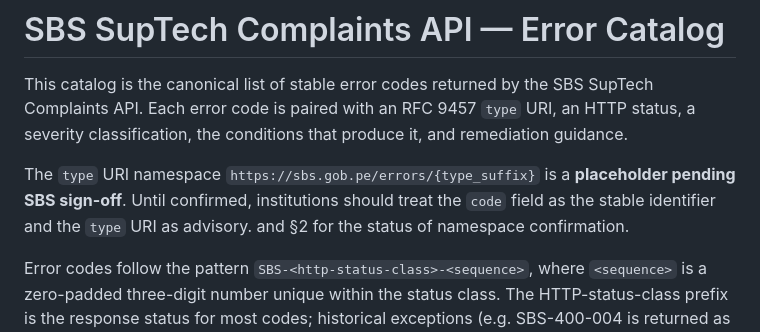
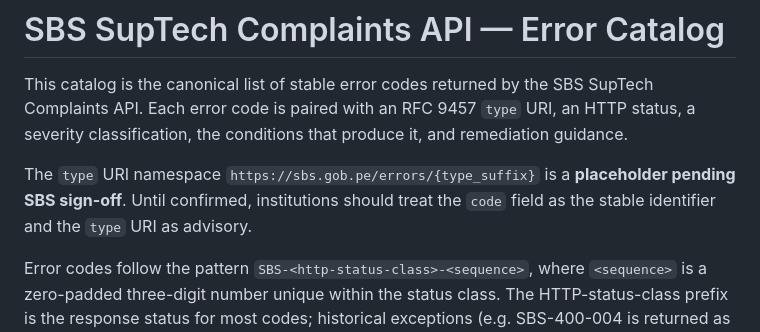
Before and after one commit to WBG-ITS-Innovation/sbs-peru-sandbox, a Markdown page: api/openapi/error-catalog.md, the part around the change. Drawn GitHub-style.

Commit message:
chore(oss): drop second hygiene TODO and dangling catalog fragment

```diff
--- a/api/openapi/error-catalog.md
+++ b/api/openapi/error-catalog.md
@@ -9,7 +9,6 @@ The `type` URI namespace `https://sbs.gob.pe/errors/{type_suffix}` is a
 **placeholder pending SBS sign-off**. Until confirmed, institutions should
 treat the `code` field as the stable identifier and the `type` URI as
 advisory.
-and §2 for the status of namespace confirmation.
 
 Error codes follow the pattern `SBS-<http-status-class>-<sequence>`, where
 `<sequence>` is a zero-padded three-digit number unique within the status
```
Also changed, not shown: part17-excision-TODO.md (deleted, +0 -74 lines).
